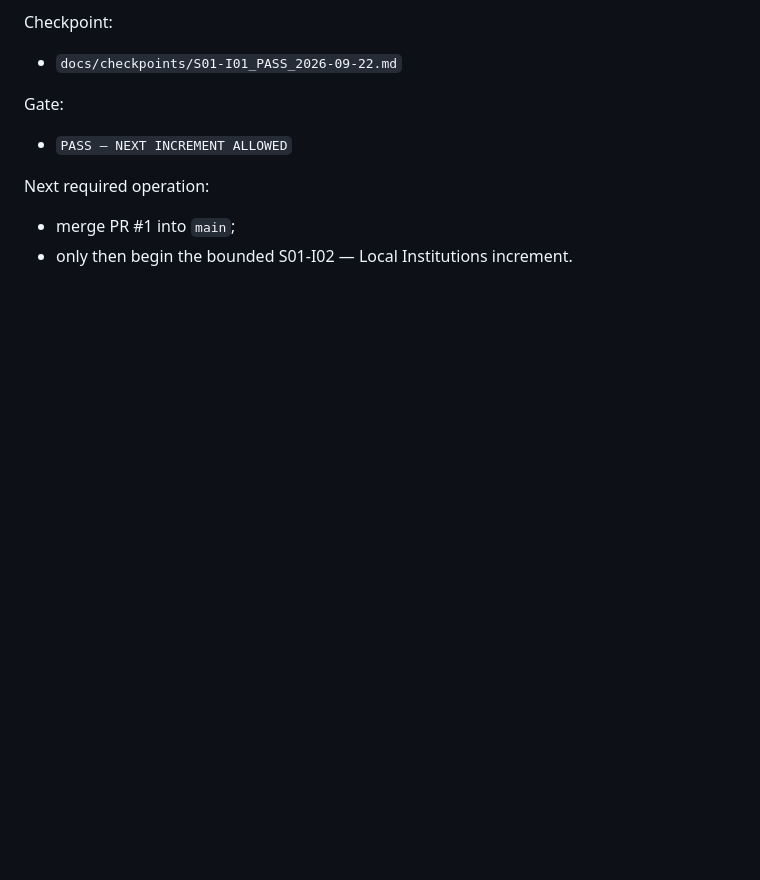
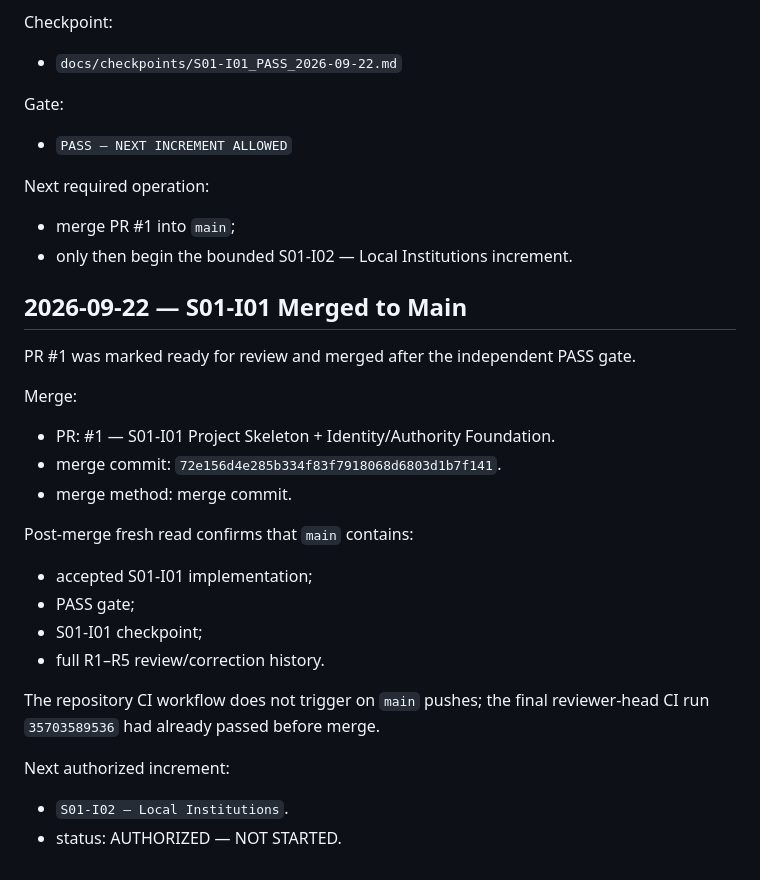
Before and after one commit to scientifica007/National_Inspection_Platform, a Markdown page: CHANGELOG.md, the part around the change. Rendered like a GitHub page; blank space fills up the shorter version.

Commit message:
docs: record S01-I01 merge to main

```diff
--- a/CHANGELOG.md
+++ b/CHANGELOG.md
@@ -202,3 +202,25 @@ Gate:
 Next required operation:
 - merge PR #1 into `main`;
 - only then begin the bounded S01-I02 — Local Institutions increment.
+
+
+## 2026-09-22 — S01-I01 Merged to Main
+
+PR #1 was marked ready for review and merged after the independent PASS gate.
+
+Merge:
+- PR: #1 — S01-I01 Project Skeleton + Identity/Authority Foundation.
+- merge commit: `72e156d4e285b334f83f7918068d6803d1b7f141`.
+- merge method: merge commit.
+
+Post-merge fresh read confirms that `main` contains:
+- accepted S01-I01 implementation;
+- PASS gate;
+- S01-I01 checkpoint;
+- full R1–R5 review/correction history.
+
+The repository CI workflow does not trigger on `main` pushes; the final reviewer-head CI run `35703589536` had already passed before merge.
+
+Next authorized increment:
+- `S01-I02 — Local Institutions`.
+- status: AUTHORIZED — NOT STARTED.
```
